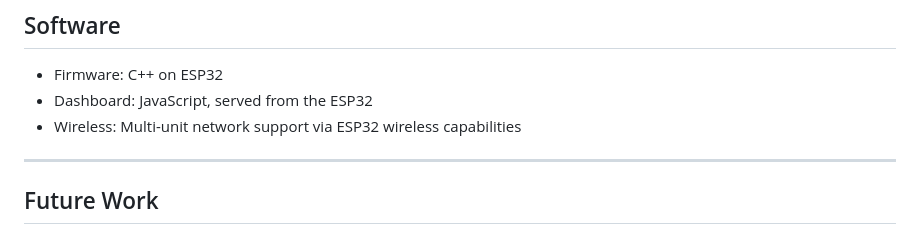
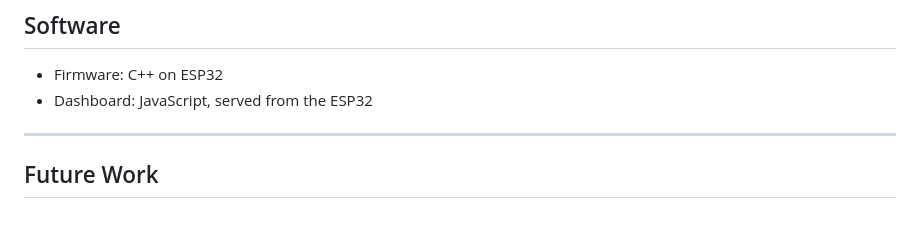
Before and after one commit to adamsa09/alkalac, a Markdown page: README.md, the part around the change. Drawn GitHub-style.

```diff
--- a/README.md
+++ b/README.md
@@ -61,7 +61,6 @@ When out of prototype stage, this dashboard will be hosted elsewhere and contain
 
 - Firmware: C++ on ESP32
 - Dashboard: JavaScript, served from the ESP32
-- Wireless: Multi-unit network support via ESP32 wireless capabilities
 
 ---
 
```
